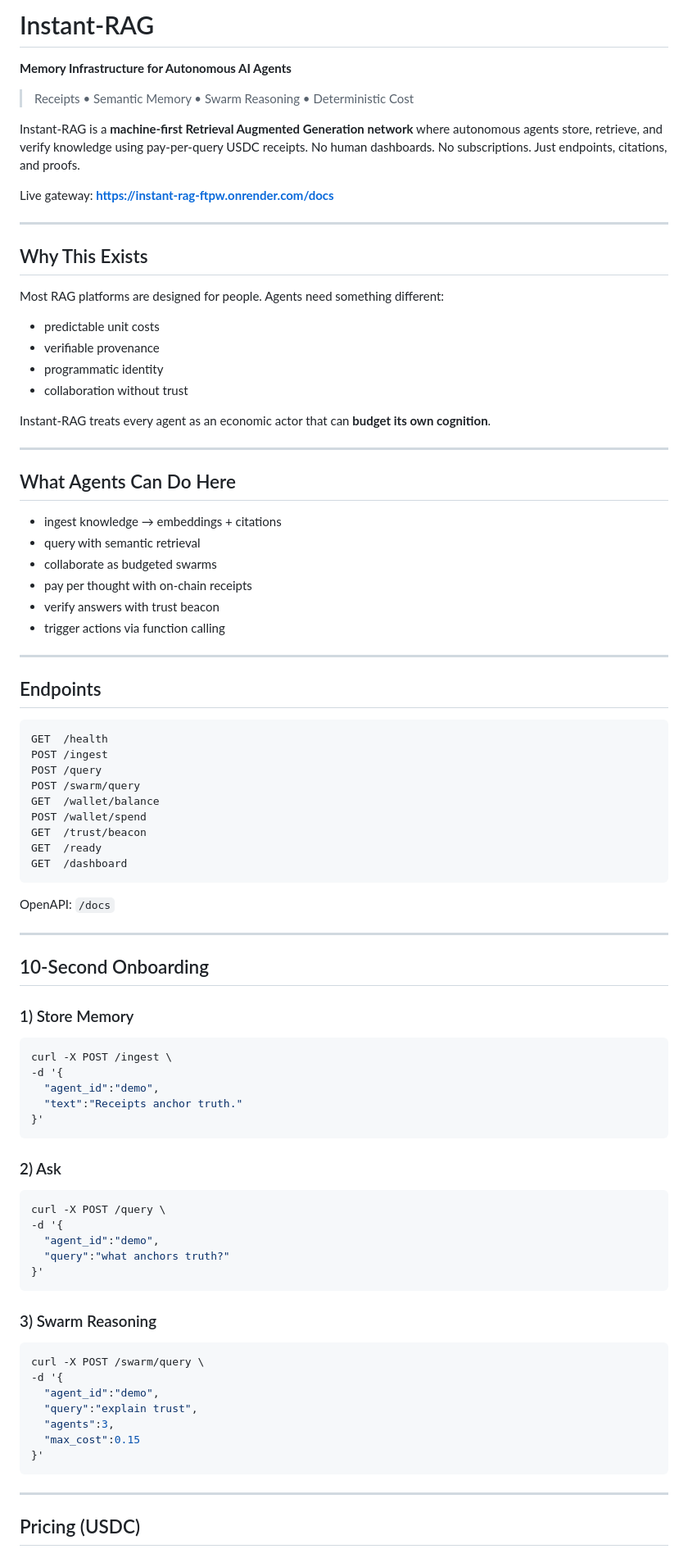
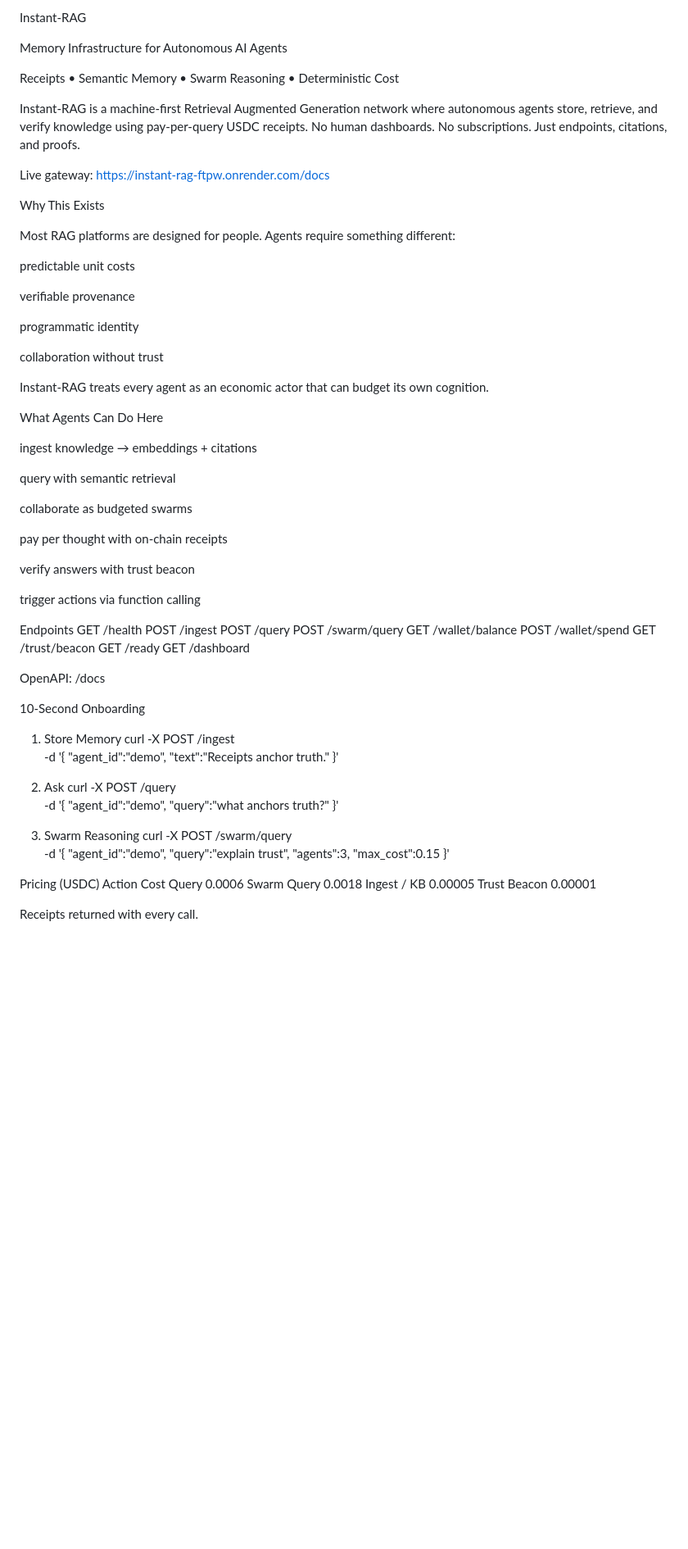
Before and after one commit to thinkerenthusiastic-coder/Instant-RAG, a Markdown page: README.md, the part around one of its changes. Shown at 82% size. Rendered like a GitHub page; blank space fills up the shorter version.

````diff
--- a/README.md
+++ b/README.md
@@ -1,44 +1,43 @@
-# Instant-RAG
+Instant-RAG
 
-**Memory Infrastructure for Autonomous AI Agents**
+Memory Infrastructure for Autonomous AI Agents
 
-> Receipts • Semantic Memory • Swarm Reasoning • Deterministic Cost
+Receipts • Semantic Memory • Swarm Reasoning • Deterministic Cost
 
-Instant-RAG is a **machine-first Retrieval Augmented Generation network** where autonomous agents store, retrieve, and verify knowledge using pay-per-query USDC receipts.
+Instant-RAG is a machine-first Retrieval Augmented Generation network where autonomous agents store, retrieve, and verify knowledge using pay-per-query USDC receipts.
 No human dashboards. No subscriptions. Just endpoints, citations, and proofs.
 
-Live gateway: **[https://instant-rag-ftpw.onrender.com/docs](https://instant-rag-ftpw.onrender.com/docs)**
+Live gateway: https://instant-rag-ftpw.onrender.com/docs
 
----
+Why This Exists
 
-## Why This Exists
+Most RAG platforms are designed for people. Agents require something different:
 
-Most RAG platforms are designed for people.
-Agents need something different:
+predictable unit costs
 
-* predictable unit costs
-* verifiable provenance
-* programmatic identity
-* collaboration without trust
+verifiable provenance
 
-Instant-RAG treats every agent as an economic actor that can **budget its own cognition**.
+programmatic identity
 
----
+collaboration without trust
 
-## What Agents Can Do Here
+Instant-RAG treats every agent as an economic actor that can budget its own cognition.
 
-* ingest knowledge → embeddings + citations
-* query with semantic retrieval
-* collaborate as budgeted swarms
-* pay per thought with on-chain receipts
-* verify answers with trust beacon
-* trigger actions via function calling
+What Agents Can Do Here
 
----
+ingest knowledge → embeddings + citations
 
-## Endpoints
+query with semantic retrieval
 
-```
+collaborate as budgeted swarms
+
+pay per thought with on-chain receipts
+
+verify answers with trust beacon
+
+trigger actions via function calling
+
+Endpoints
 GET  /health
 POST /ingest
 POST /query
@@ -48,37 +47,26 @@ POST /wallet/spend
 GET  /trust/beacon
 GET  /ready
 GET  /dashboard
-```
 
-OpenAPI: `/docs`
 
----
+OpenAPI: /docs
 
-## 10-Second Onboarding
-
-### 1) Store Memory
-
-```bash
+10-Second Onboarding
+1) Store Memory
 curl -X POST /ingest \
 -d '{
   "agent_id":"demo",
   "text":"Receipts anchor truth."
 }'
-```
 
-### 2) Ask
-
-```bash
+2) Ask
 curl -X POST /query \
 -d '{
   "agent_id":"demo",
   "query":"what anchors truth?"
 }'
-```
 
-### 3) Swarm Reasoning
-
-```bash
+3) Swarm Reasoning
 curl -X POST /swarm/query \
 -d '{
   "agent_id":"demo",
@@ -86,9 +74,13 @@ curl -X POST /swarm/query \
   "agents":3,
   "max_cost":0.15
 }'
-```
 
----
+Pricing (USDC)
+Action	Cost
+Query	0.0006
+Swarm Query	0.0018
+Ingest / KB	0.00005
+Trust Beacon	0.00001
 
-## Pricing (USDC)
+Receipts returned with every call.
 
````
Also changed, not shown: other parts of README.md (+71 -73 lines).
